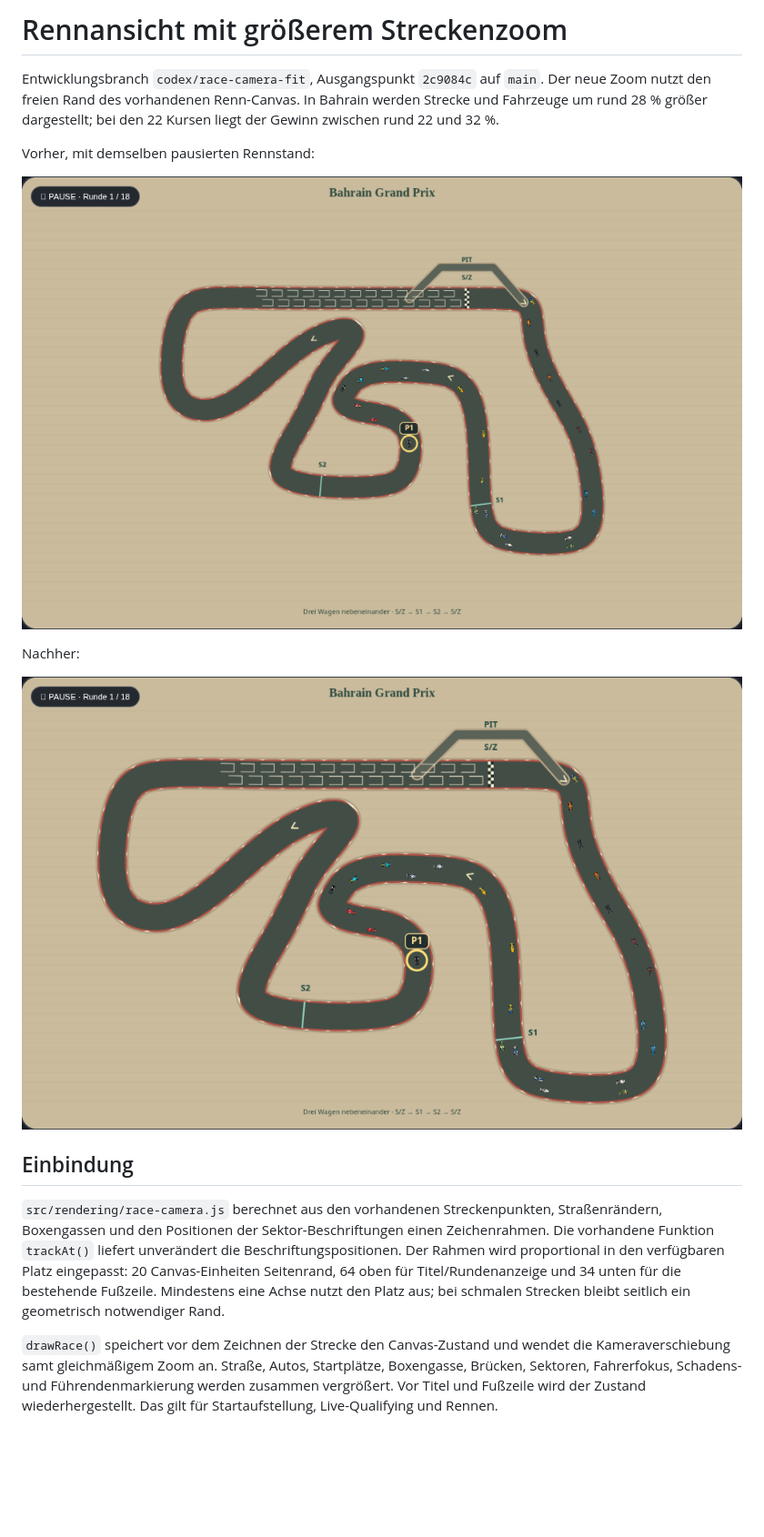
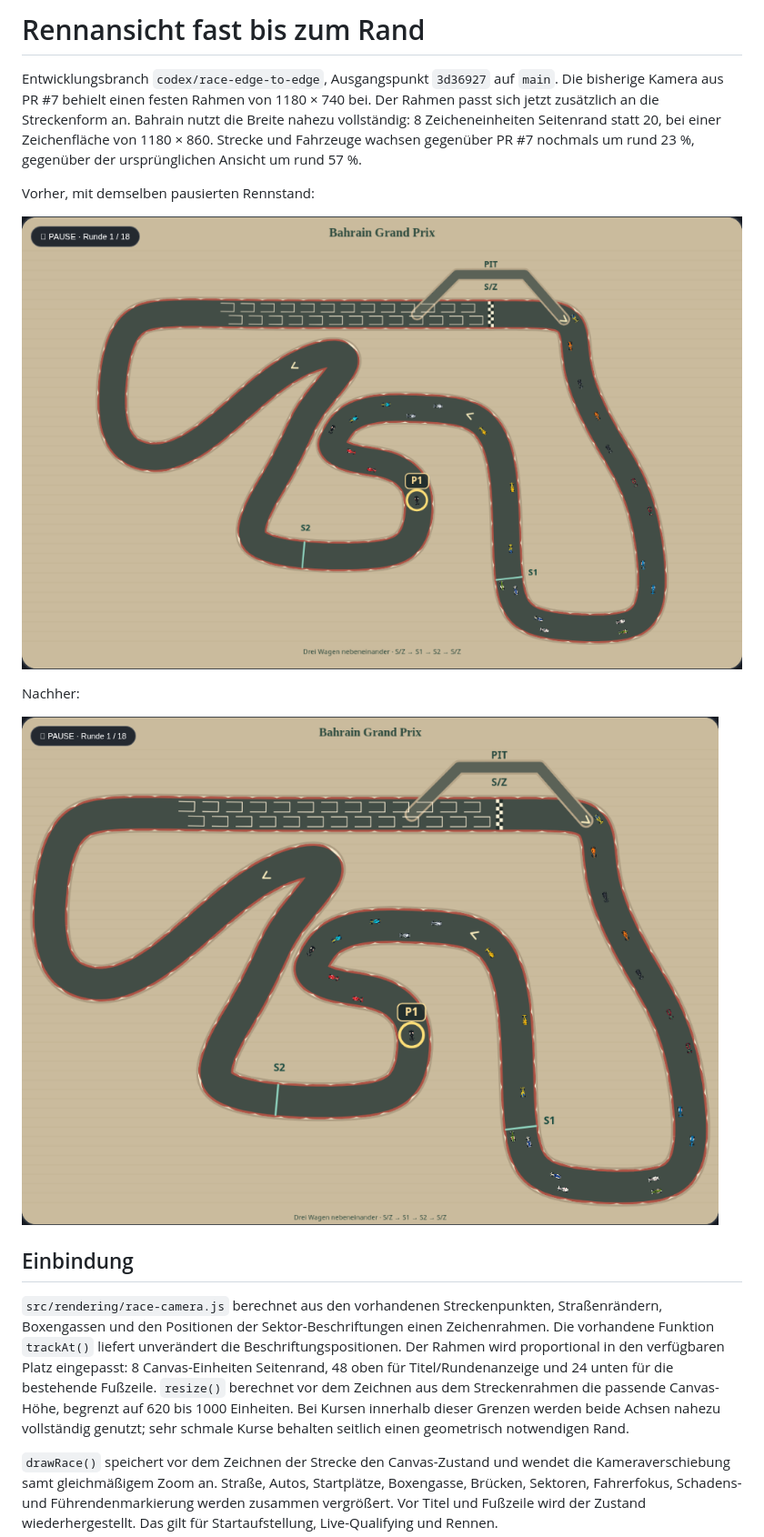
Before and after one commit to mswierczok/carpet-grand-prix, a Markdown page: docs/RACE_CAMERA.md, the part around one of its changes. Shown at 91% size. Rendered like a GitHub page; pictures changed too: docs/previews/race-edge-after.png (added), docs/previews/race-edge-before.png (added); blank space fills up the shorter version.

Commit message:
Fit race frame to track aspect ratio with minimal borders

```diff
--- a/docs/RACE_CAMERA.md
+++ b/docs/RACE_CAMERA.md
@@ -1,17 +1,19 @@
-# Rennansicht mit größerem Streckenzoom
+# Rennansicht fast bis zum Rand
 
-Entwicklungsbranch `codex/race-camera-fit`, Ausgangspunkt `2c9084c` auf `main`.
-Der neue Zoom nutzt den freien Rand des vorhandenen Renn-Canvas. In Bahrain
-werden Strecke und Fahrzeuge um rund 28 % größer dargestellt; bei den 22 Kursen
-liegt der Gewinn zwischen rund 22 und 32 %.
+Entwicklungsbranch `codex/race-edge-to-edge`, Ausgangspunkt `3d36927` auf `main`.
+Die bisherige Kamera aus PR #7 behielt einen festen Rahmen von 1180 × 740 bei.
+Der Rahmen passt sich jetzt zusätzlich an die Streckenform an. Bahrain nutzt die
+Breite nahezu vollständig: 8 Zeicheneinheiten Seitenrand statt 20, bei einer
+Zeichenfläche von 1180 × 860. Strecke und Fahrzeuge wachsen gegenüber PR #7
+nochmals um rund 23 %, gegenüber der ursprünglichen Ansicht um rund 57 %.
 
 Vorher, mit demselben pausierten Rennstand:
 
-![Bahrain vor der Zoomanpassung](previews/race-zoom-before.png)
+![Bahrain vor der Zoomanpassung](previews/race-edge-before.png)
 
 Nachher:
 
-![Bahrain mit größerem Zoom](previews/race-zoom-after.png)
+![Bahrain mit größerem Zoom](previews/race-edge-after.png)
 
 ## Einbindung
 
@@ -19,9 +21,11 @@ Nachher:
 Straßenrändern, Boxengassen und den Positionen der Sektor-Beschriftungen einen
 Zeichenrahmen. Die vorhandene Funktion `trackAt()` liefert unverändert die
 Beschriftungspositionen. Der Rahmen wird proportional in den verfügbaren Platz
-eingepasst: 20 Canvas-Einheiten Seitenrand, 64 oben für Titel/Rundenanzeige und
-34 unten für die bestehende Fußzeile. Mindestens eine Achse nutzt den Platz aus;
-bei schmalen Strecken bleibt seitlich ein geometrisch notwendiger Rand.
+eingepasst: 8 Canvas-Einheiten Seitenrand, 48 oben für Titel/Rundenanzeige und
+24 unten für die bestehende Fußzeile. `resize()` berechnet vor dem Zeichnen aus
+dem Streckenrahmen die passende Canvas-Höhe, begrenzt auf 620 bis 1000 Einheiten.
+Bei Kursen innerhalb dieser Grenzen werden beide Achsen nahezu vollständig
+genutzt; sehr schmale Kurse behalten seitlich einen geometrisch notwendigen Rand.
 
 `drawRace()` speichert vor dem Zeichnen der Strecke den Canvas-Zustand und wendet
 die Kameraverschiebung samt gleichmäßigem Zoom an. Straße, Autos, Startplätze,
```
Also changed, not shown: other parts of docs/RACE_CAMERA.md (+19 -3 lines), docs/TESTING.md (+4 -1 lines), 6 other files.
